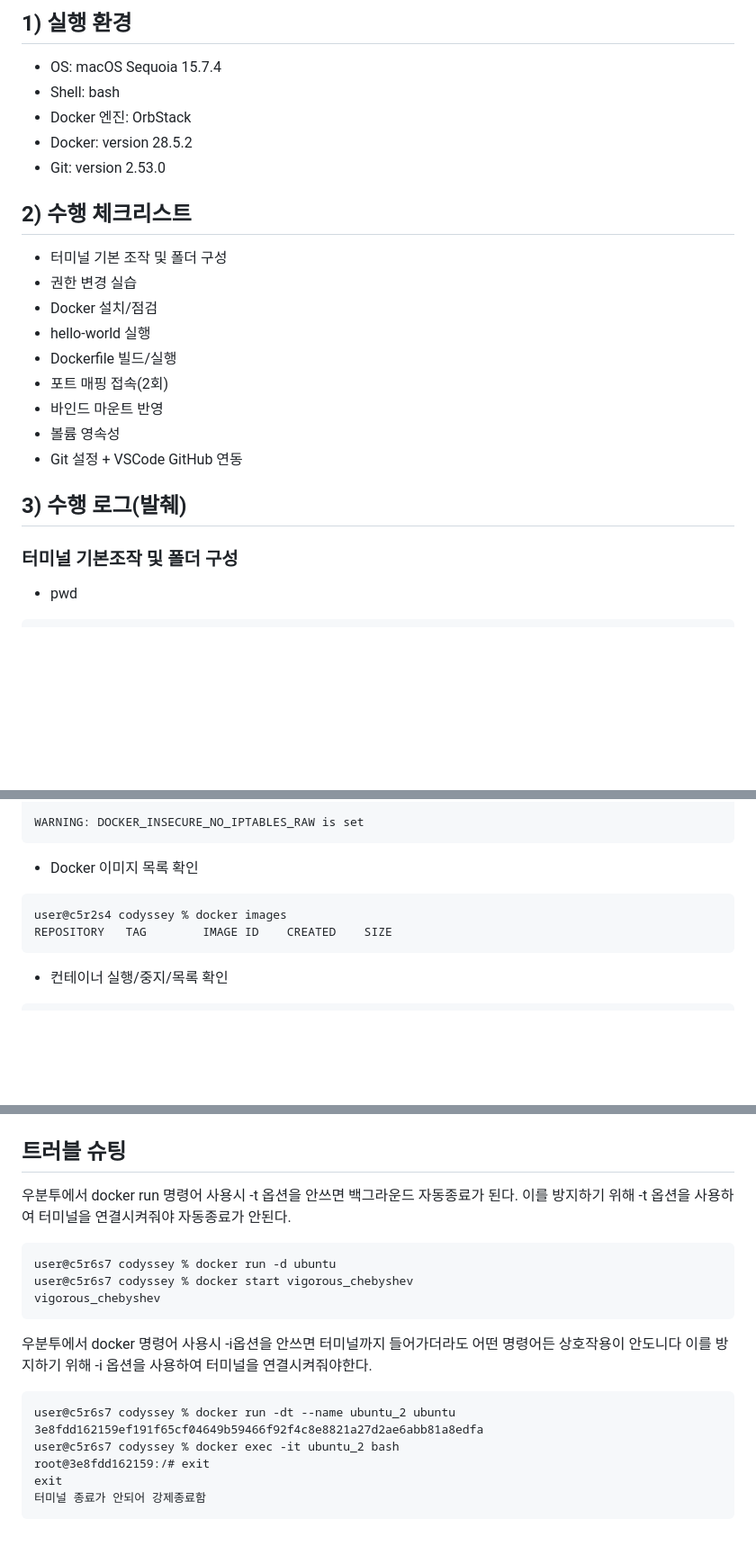
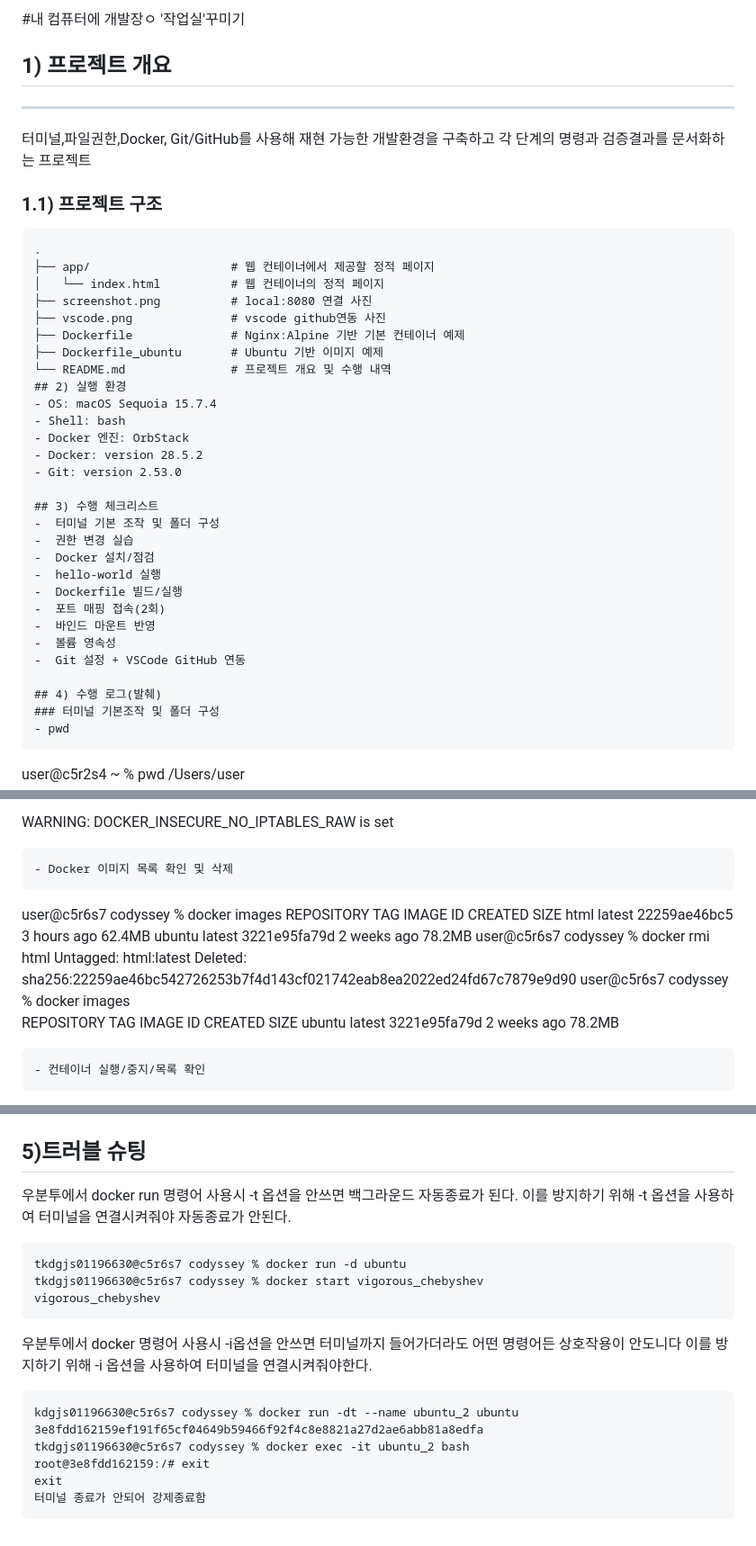
Before and after one commit to osh98pro/codyssey, a Markdown page: README.md, 3 parts joined by grey strips. Shown at 90% size. GitHub-like rendering; blank space fills up the shorter version.

````diff
--- a/README.md
+++ b/README.md
@@ -1,11 +1,25 @@
-## 1) 실행 환경
+#내 컴퓨터에 개발장ㅇ '작업실'꾸미기
+## 1) 프로젝트 개요
+------
+터미널,파일권한,Docker, Git/GitHub를 사용해 재현 가능한 개발환경을 구축하고 각 단계의 명령과 검증결과를 문서화하는 프로젝트
+### 1.1) 프로젝트 구조
+```
+.
+├── app/                    # 웹 컨테이너에서 제공할 정적 페이지
+│   └── index.html          # 웹 컨테이너의 정적 페이지
+├── screenshot.png          # local:8080 연결 사진
+├── vscode.png              # vscode github연동 사진
+├── Dockerfile              # Nginx:Alpine 기반 기본 컨테이너 예제
+├── Dockerfile_ubuntu       # Ubuntu 기반 이미지 예제
+└── README.md               # 프로젝트 개요 및 수행 내역
+## 2) 실행 환경
 - OS: macOS Sequoia 15.7.4
 - Shell: bash
 - Docker 엔진: OrbStack
 - Docker: version 28.5.2
 - Git: version 2.53.0
 
-## 2) 수행 체크리스트
+## 3) 수행 체크리스트
 -  터미널 기본 조작 및 폴더 구성
 -  권한 변경 실습
 -  Docker 설치/점검
@@ -16,7 +30,7 @@
 -  볼륨 영속성
 -  Git 설정 + VSCode GitHub 연동
 
-## 3) 수행 로그(발췌)
+## 4) 수행 로그(발췌)
 ### 터미널 기본조작 및 폴더 구성
 - pwd
 ```
@@ -223,10 +239,18 @@ Server:
 
 WARNING: DOCKER_INSECURE_NO_IPTABLES_RAW is set
 ```
-- Docker 이미지 목록 확인
+- Docker 이미지 목록 확인 및 삭제
 ```
-user@c5r2s4 codyssey % docker images
-REPOSITORY   TAG        IMAGE ID    CREATED    SIZE
+user@c5r6s7 codyssey % docker images
+REPOSITORY   TAG       IMAGE ID       CREATED       SIZE
+html         latest    22259ae46bc5   3 hours ago   62.4MB
+ubuntu       latest    3221e95fa79d   2 weeks ago   78.2MB
+user@c5r6s7 codyssey % docker rmi html
+Untagged: html:latest
+Deleted: sha256:22259ae46bc542726253b7f4d143cf021742eab8ea2022ed24fd67c7879e9d90
+user@c5r6s7 codyssey % docker images
+REPOSITORY   TAG       IMAGE ID       CREATED       SIZE
+ubuntu       latest    3221e95fa79d   2 weeks ago   78.2MB
 ```
 - 컨테이너 실행/중지/목록 확인
 ```
@@ -393,20 +417,20 @@ user@c5r6s7 codyssey % git branch --list
 - vscode 연동 증거
 ![vscode](./vscode.png)
 
-## 트러블 슈팅
+## 5)트러블 슈팅
 우분투에서 docker run 명령어 사용시 -t 옵션을 안쓰면 백그라운드 자동종료가 된다.
 이를 방지하기 위해 -t 옵션을 사용하여 터미널을 연결시켜줘야 자동종료가 안된다.
 ```
-user@c5r6s7 codyssey % docker run -d ubuntu
-user@c5r6s7 codyssey % docker start vigorous_chebyshev
+tkdgjs01196630@c5r6s7 codyssey % docker run -d ubuntu
+tkdgjs01196630@c5r6s7 codyssey % docker start vigorous_chebyshev
 vigorous_chebyshev
 ```
 우분투에서 docker 명령어 사용시 -i옵션을 안쓰면 터미널까지 들어가더라도 어떤 명령어든 상호작용이 안도니다
 이를 방지하기 위해 -i 옵션을 사용하여 터미널을 연결시켜줘야한다.
 ```
-user@c5r6s7 codyssey % docker run -dt --name ubuntu_2 ubuntu
+kdgjs01196630@c5r6s7 codyssey % docker run -dt --name ubuntu_2 ubuntu
 3e8fdd162159ef191f65cf04649b59466f92f4c8e8821a27d2ae6abb81a8edfa
-user@c5r6s7 codyssey % docker exec -it ubuntu_2 bash
+tkdgjs01196630@c5r6s7 codyssey % docker exec -it ubuntu_2 bash
 root@3e8fdd162159:/# exit
 exit
 터미널 종료가 안되어 강제종료함
````
Also changed, not shown: other parts of README.md (+2 -0 lines).
